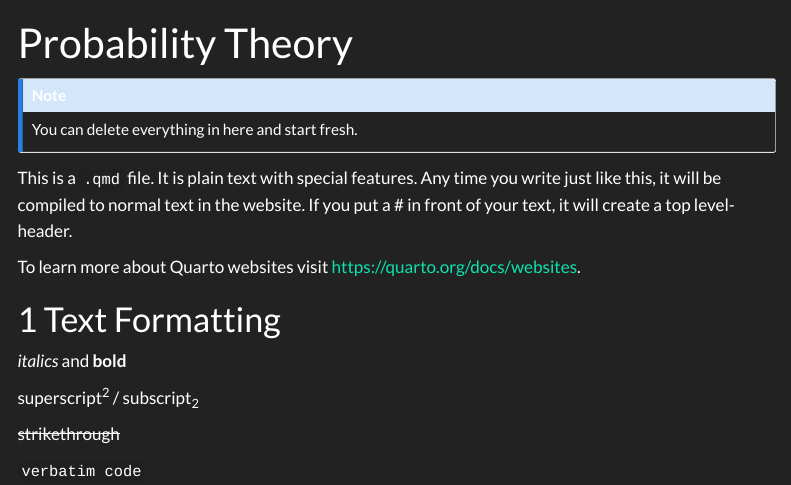
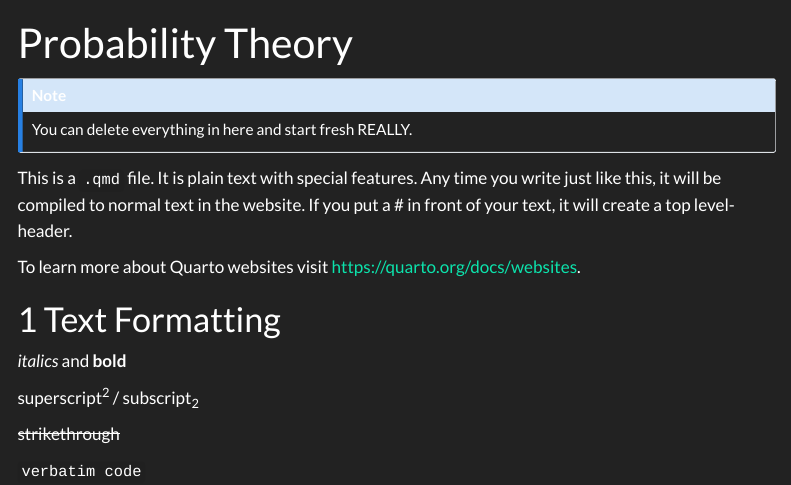
Before and after one commit to TUHHStartupEngineers-Classroom/cdsba-TechGeniu, a Quarto document (content/01_journal/01_probability.qmd): the page in a window 1100 px wide, from its top. Rendered offline with R 4.5, knitr and Pandoc in place of Quarto, with nearby package versions; menus at the side of the page are left out.

Commit message:
Test commit

````diff
--- a/content/01_journal/01_probability.qmd
+++ b/content/01_journal/01_probability.qmd
@@ -3,8 +3,13 @@ title: "Probability Theory"
 ---
 
 ::: callout-note
-You can delete everything in here and start fresh.
+You can delete everything in here and start fresh REALLY.
 :::
+
+```{r}
+
+```
+
 
 This is a `.qmd` file. It is plain text with special features. Any time you write just like this, it will be compiled to normal text in the website. If you put a \# in front of your text, it will create a top level-header.
 
````
Also changed, not shown: content/01_journal/01_probability_files/figure-html/unnamed-chunk-4-1.png (added), 17 other files.
